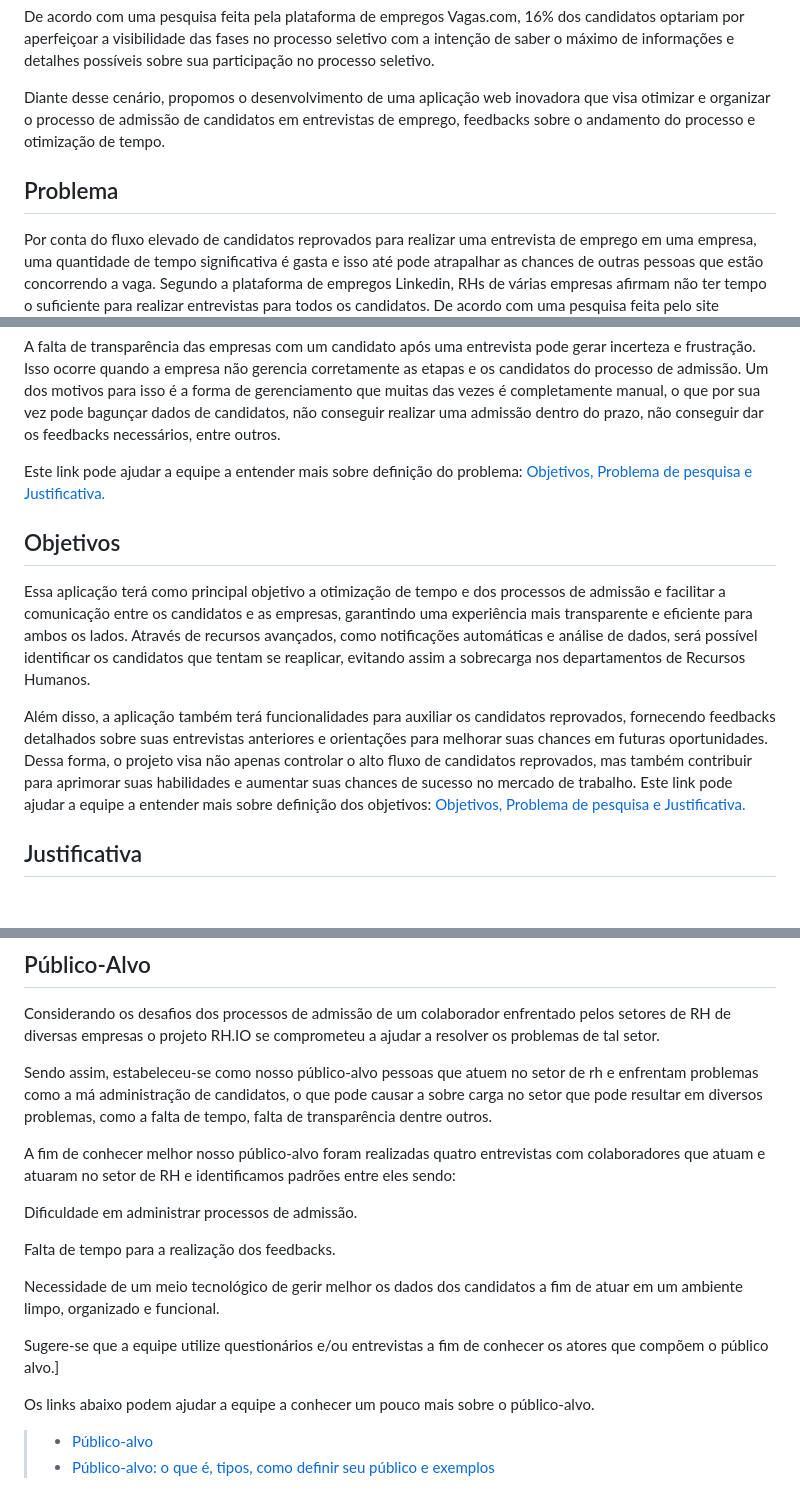
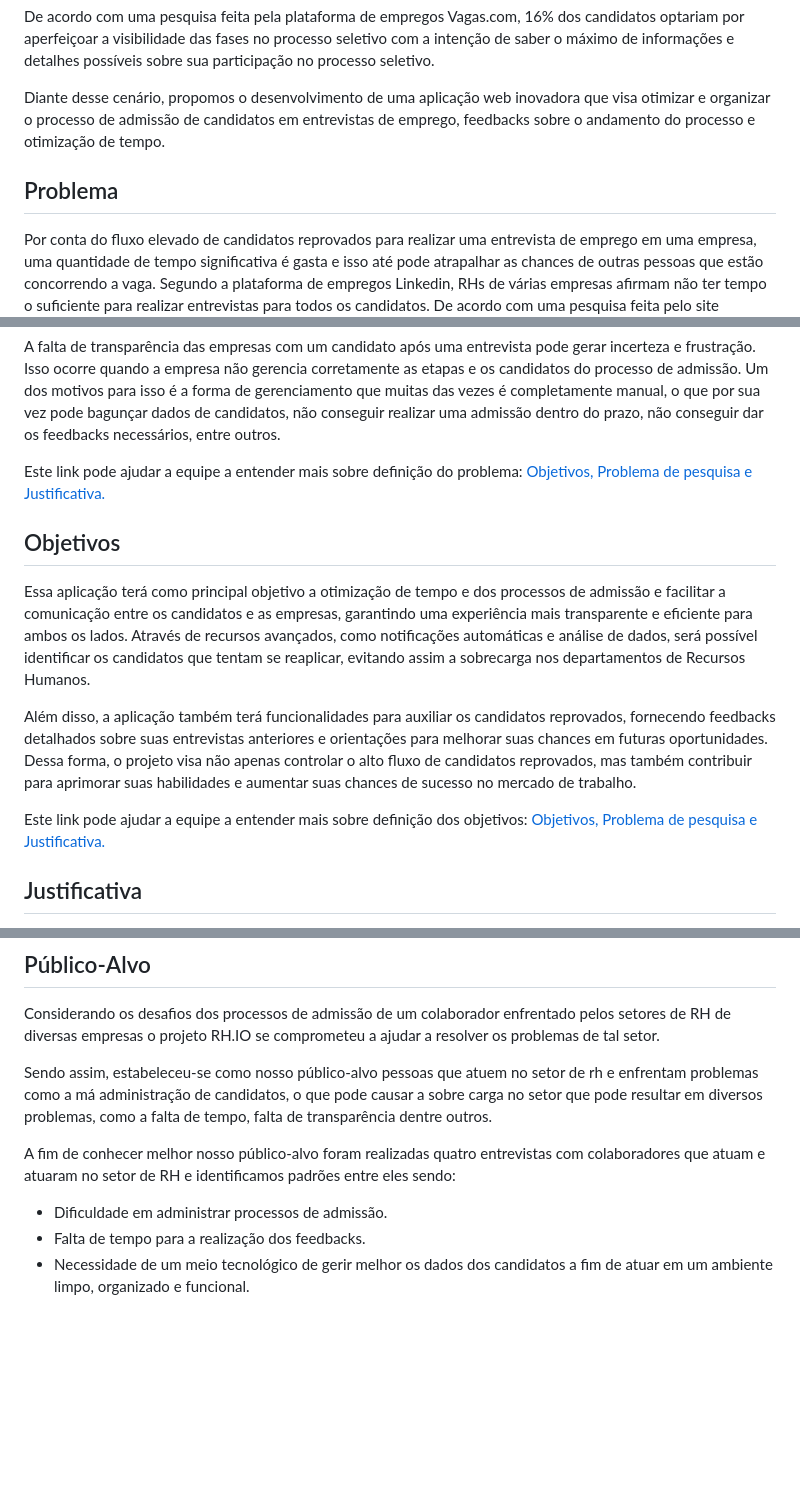
Before and after one commit to ICEI-PUC-Minas-PMV-ADS/pmv-ads-2024-1-e1-proj-web-t3-equipe04-rh-io, a Markdown page: documentos/01-Documentação de Contexto.md, 3 parts joined by grey strips. Drawn GitHub-style; blank space fills up the shorter version.

```diff
--- a/documentos/01-Documentação de Contexto.md
+++ b/documentos/01-Documentação de Contexto.md
@@ -6,25 +6,20 @@ De acordo com uma pesquisa feita pela plataforma de empregos Vagas.com, 16% dos
 
 Diante desse cenário, propomos o desenvolvimento de uma aplicação web inovadora que visa otimizar e organizar o processo de admissão de candidatos em entrevistas de emprego, feedbacks sobre o andamento do processo e otimização de tempo.
 
+## Problema
 
-
-## Problema
 Por conta do fluxo elevado de candidatos reprovados para realizar uma entrevista de emprego em uma empresa, uma quantidade de tempo significativa é gasta e isso até pode atrapalhar as chances de outras pessoas que estão concorrendo a vaga. Segundo a plataforma de empregos Linkedin, RHs de várias empresas afirmam não ter tempo o suficiente para realizar entrevistas para todos os candidatos. De acordo com uma pesquisa feita pelo site infojobs, os RHs gastam mais tempo na triagem de currículos (34,6%), nas entrevistas (23,9%) e atração de candidatos (21,1%).
 
 A falta de transparência das empresas com um candidato após uma entrevista pode gerar incerteza e frustração. Isso ocorre quando a empresa não gerencia corretamente as etapas e os candidatos do processo de admissão. Um dos motivos para isso é a forma de gerenciamento que muitas das vezes é completamente manual, o que por sua vez pode bagunçar dados de candidatos, não conseguir realizar uma admissão dentro do prazo, não conseguir dar os feedbacks necessários, entre outros.
 
 Este link pode ajudar a equipe a entender mais sobre definição do problema: [Objetivos, Problema de pesquisa e Justificativa.](https://medium.com/@versioparole/objetivos-problema-de-pesquisa-e-justificativa-c98c8233b9c3)
 
-
 ## Objetivos
-
-
 
 Essa aplicação terá como principal objetivo a otimização de tempo e dos processos de admissão e facilitar a comunicação entre os candidatos e as empresas, garantindo uma experiência mais transparente e eficiente para ambos os lados. Através de recursos avançados, como notificações automáticas e análise de dados, será possível identificar os candidatos que tentam se reaplicar, evitando assim a sobrecarga nos departamentos de Recursos Humanos.
 
+Além disso, a aplicação também terá funcionalidades para auxiliar os candidatos reprovados, fornecendo feedbacks detalhados sobre suas entrevistas anteriores e orientações para melhorar suas chances em futuras oportunidades. Dessa forma, o projeto visa não apenas controlar o alto fluxo de candidatos reprovados, mas também contribuir para aprimorar suas habilidades e aumentar suas chances de sucesso no mercado de trabalho.
 
-
-Além disso, a aplicação também terá funcionalidades para auxiliar os candidatos reprovados, fornecendo feedbacks detalhados sobre suas entrevistas anteriores e orientações para melhorar suas chances em futuras oportunidades. Dessa forma, o projeto visa não apenas controlar o alto fluxo de candidatos reprovados, mas também contribuir para aprimorar suas habilidades e aumentar suas chances de sucesso no mercado de trabalho.
 Este link pode ajudar a equipe a entender mais sobre definição dos objetivos: [Objetivos, Problema de pesquisa e Justificativa.](https://medium.com/@versioparole/objetivos-problema-de-pesquisa-e-justificativa-c98c8233b9c3)
 
 ## Justificativa
@@ -41,26 +36,10 @@ Este link pode ajudar a equipe a formular a justificativa: [Como montar a justif
 
 Considerando os desafios dos processos de admissão de um colaborador enfrentado pelos setores de RH de diversas empresas o projeto RH.IO se comprometeu a ajudar a resolver os problemas de tal setor.
 
-
-
 Sendo assim, estabeleceu-se como nosso público-alvo pessoas que atuem no setor de rh e enfrentam problemas como a má administração de candidatos, o que pode causar a sobre carga no setor que pode resultar em diversos problemas, como a falta de tempo, falta de transparência dentre outros.
-
-
 
 A fim de conhecer melhor nosso público-alvo foram realizadas quatro entrevistas com colaboradores que atuam e atuaram no setor de RH e identificamos padrões entre eles sendo:
 
-
-
-Dificuldade em administrar processos de admissão.
-
-Falta de tempo para a realização dos feedbacks.
-
-Necessidade de um meio tecnológico de gerir melhor os dados dos candidatos a fim de atuar em um ambiente limpo, organizado e funcional.
-
-
-Sugere-se que a equipe utilize questionários e/ou entrevistas a fim de conhecer os atores que compõem o público alvo.]
-
-Os links abaixo podem ajudar a equipe a conhecer um pouco mais sobre o público-alvo.
-
-> - [Público-alvo](https://blog.hotmart.com/pt-br/publico-alvo/)
-> - [Público-alvo: o que é, tipos, como definir seu público e exemplos](https://klickpages.com.br/blog/publico-alvo-o-que-e/)
+- Dificuldade em administrar processos de admissão.
+- Falta de tempo para a realização dos feedbacks.
+- Necessidade de um meio tecnológico de gerir melhor os dados dos candidatos a fim de atuar em um ambiente limpo, organizado e funcional.
```
